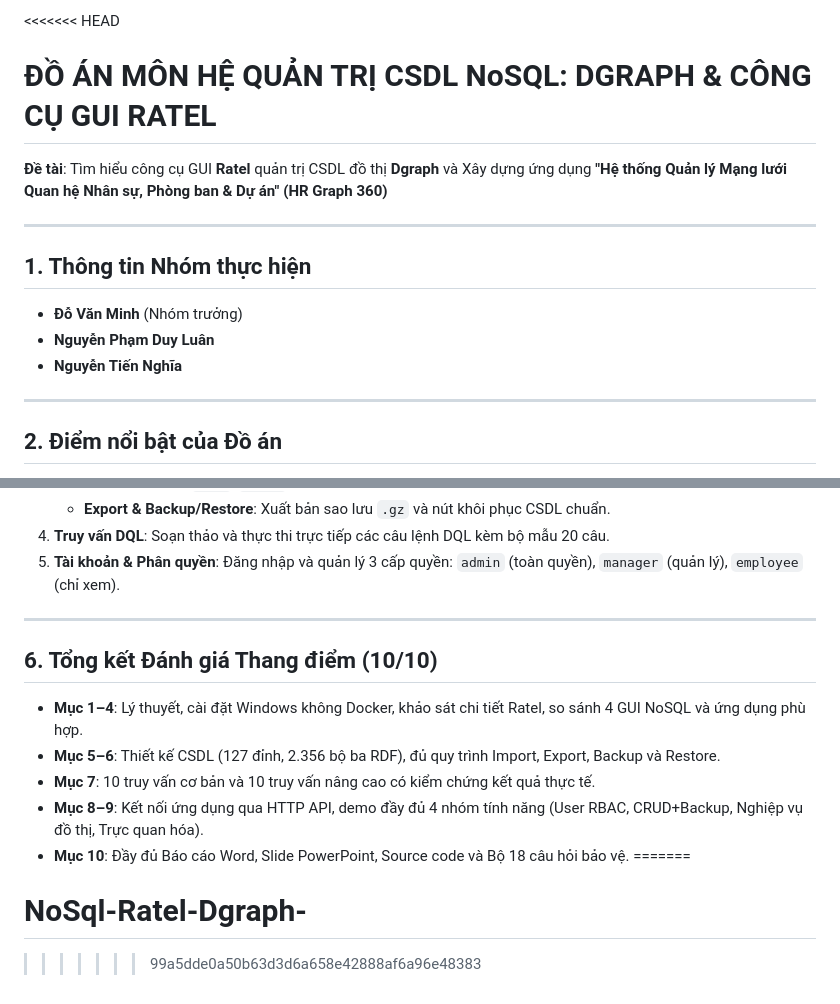
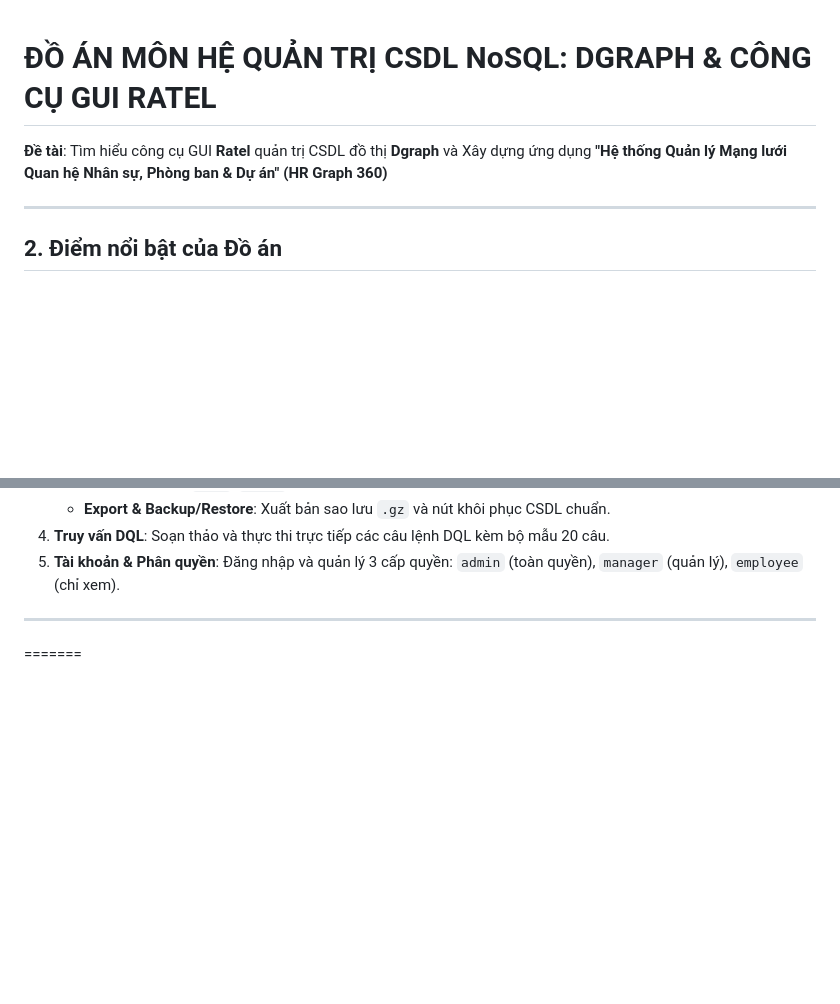
Before and after one commit to BigD281/NoSql-Ratel-Dgraph, a Markdown page: README.md, 2 parts joined by grey strips. Drawn GitHub-style; blank space fills up the shorter version.

```diff
--- a/README.md
+++ b/README.md
@@ -1,15 +1,6 @@
-<<<<<<< HEAD
 # ĐỒ ÁN MÔN HỆ QUẢN TRỊ CSDL NoSQL: DGRAPH & CÔNG CỤ GUI RATEL
 
 **Đề tài**: Tìm hiểu công cụ GUI **Ratel** quản trị CSDL đồ thị **Dgraph** và Xây dựng ứng dụng **"Hệ thống Quản lý Mạng lưới Quan hệ Nhân sự, Phòng ban & Dự án" (HR Graph 360)**
-
----
-
-## 1. Thông tin Nhóm thực hiện
-
-- **Đỗ Văn Minh** (Nhóm trưởng)
-- **Nguyễn Phạm Duy Luân**
-- **Nguyễn Tiến Nghĩa**
 
 ---
 
@@ -82,14 +72,4 @@ Truy cập ứng dụng tại: **`http://127.0.0.1:5000`**
 5. **Tài khoản & Phân quyền**: Đăng nhập và quản lý 3 cấp quyền: `admin` (toàn quyền), `manager` (quản lý), `employee` (chỉ xem).
 
 ---
-
-## 6. Tổng kết Đánh giá Thang điểm (10/10)
-
-- **Mục 1–4**: Lý thuyết, cài đặt Windows không Docker, khảo sát chi tiết Ratel, so sánh 4 GUI NoSQL và ứng dụng phù hợp.
-- **Mục 5–6**: Thiết kế CSDL (127 đỉnh, 2.356 bộ ba RDF), đủ quy trình Import, Export, Backup và Restore.
-- **Mục 7**: 10 truy vấn cơ bản và 10 truy vấn nâng cao có kiểm chứng kết quả thực tế.
-- **Mục 8–9**: Kết nối ứng dụng qua HTTP API, demo đầy đủ 4 nhóm tính năng (User RBAC, CRUD+Backup, Nghiệp vụ đồ thị, Trực quan hóa).
-- **Mục 10**: Đầy đủ Báo cáo Word, Slide PowerPoint, Source code và Bộ 18 câu hỏi bảo vệ.
 =======
-# NoSql-Ratel-Dgraph-
->>>>>>> 99a5dde0a50b63d3d6a658e42888af6a96e48383
```
Also changed, not shown: other parts of README.md (+0 -1 lines).
